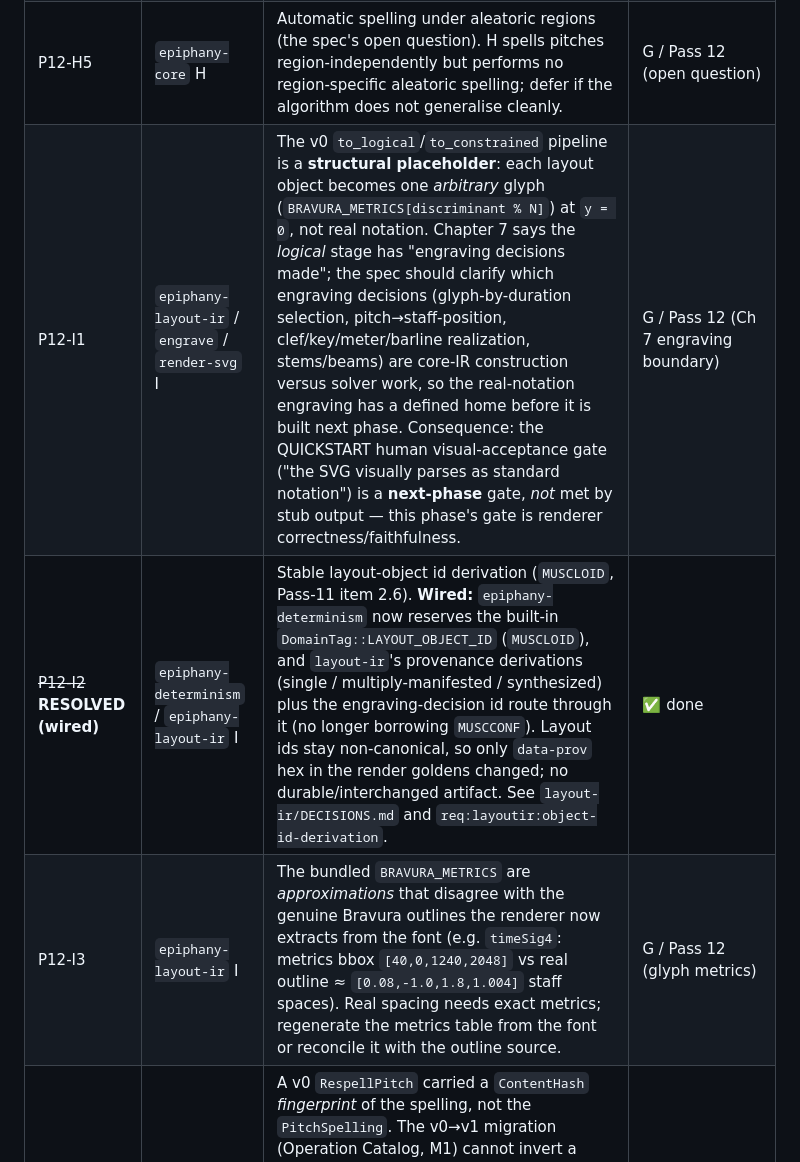
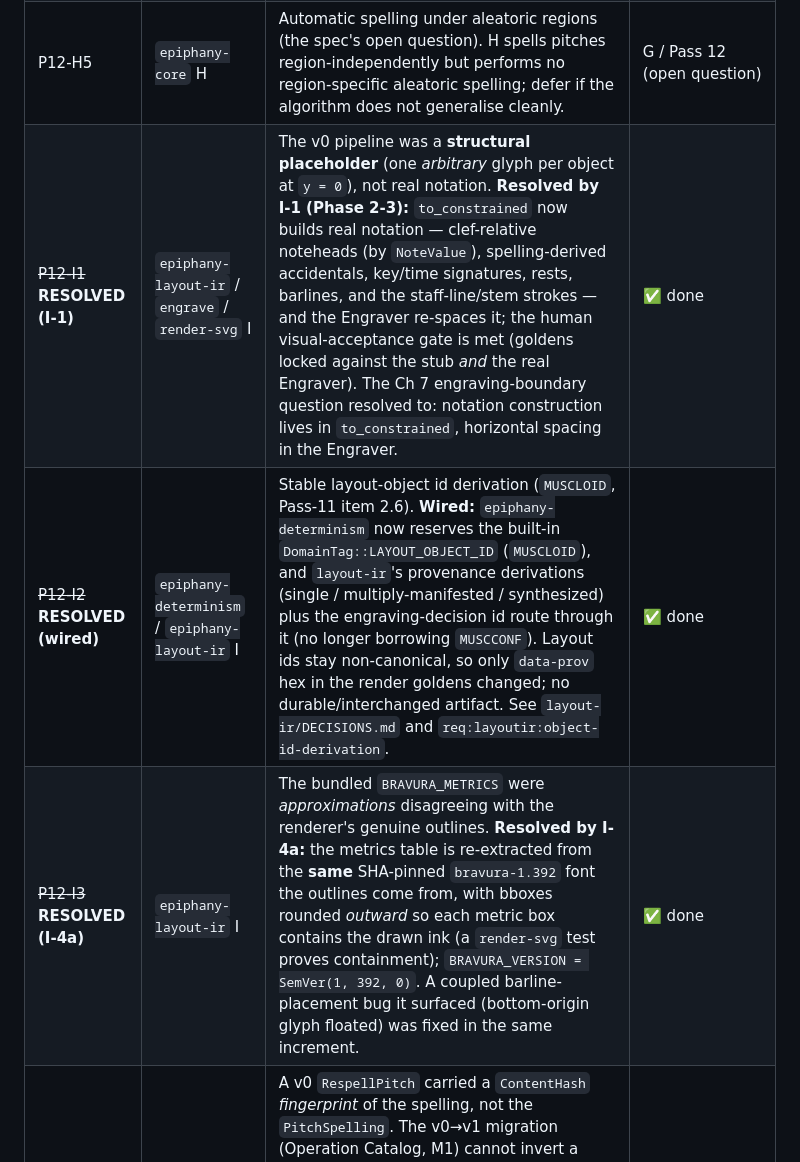
Before and after one commit to levineuwirth/epiphany, a Markdown page: spec/PASS12_BATCH.md, the part around the change. Drawn GitHub-style.

```diff
--- a/spec/PASS12_BATCH.md
+++ b/spec/PASS12_BATCH.md
@@ -26,9 +26,9 @@ code instead is the failure mode this batch exists to prevent.
 | P12-H3 | `epiphany-core` H | Chromatic-run convention (ascending = sharps, descending = flats) is only a *tiebreak* in the centre-of-gravity rule, so an isolated chromatic run with no tonal context may pick the enharmonic the convention would not. Voice-leading refinement deferred. | G / Pass 12 (spelling) |
 | P12-H4 | `epiphany-core` H | Decomposition simplifications: single governing meter per region (multi/mid-region meter changes deferred); region origin assumed a barline (anacrusis deferred); compound-meter beat grouping beyond the dyadic default; tuplet nesting and cross-beat tuplet members; double+ augmentation dots (`MAX_DOTS = 1`). | G (decomposition scope) |
 | P12-H5 | `epiphany-core` H | Automatic spelling under aleatoric regions (the spec's open question). H spells pitches region-independently but performs no region-specific aleatoric spelling; defer if the algorithm does not generalise cleanly. | G / Pass 12 (open question) |
-| P12-I1 | `epiphany-layout-ir` / `engrave` / `render-svg` I | The v0 `to_logical`/`to_constrained` pipeline is a **structural placeholder**: each layout object becomes one *arbitrary* glyph (`BRAVURA_METRICS[discriminant % N]`) at `y = 0`, not real notation. Chapter 7 says the *logical* stage has "engraving decisions made"; the spec should clarify which engraving decisions (glyph-by-duration selection, pitch→staff-position, clef/key/meter/barline realization, stems/beams) are core-IR construction versus solver work, so the real-notation engraving has a defined home before it is built next phase. Consequence: the QUICKSTART human visual-acceptance gate ("the SVG visually parses as standard notation") is a **next-phase** gate, *not* met by stub output — this phase's gate is renderer correctness/faithfulness. | G / Pass 12 (Ch 7 engraving boundary) |
+| ~~P12-I1~~ **RESOLVED (I-1)** | `epiphany-layout-ir` / `engrave` / `render-svg` I | The v0 pipeline was a **structural placeholder** (one *arbitrary* glyph per object at `y = 0`), not real notation. **Resolved by I-1 (Phase 2-3):** `to_constrained` now builds real notation — clef-relative noteheads (by `NoteValue`), spelling-derived accidentals, key/time signatures, rests, barlines, and the staff-line/stem strokes — and the Engraver re-spaces it; the human visual-acceptance gate is met (goldens locked against the stub *and* the real Engraver). The Ch 7 engraving-boundary question resolved to: notation construction lives in `to_constrained`, horizontal spacing in the Engraver. | ✅ done |
 | ~~P12-I2~~ **RESOLVED (wired)** | `epiphany-determinism` / `epiphany-layout-ir` I | Stable layout-object id derivation (`MUSCLOID`, Pass-11 item 2.6). **Wired:** `epiphany-determinism` now reserves the built-in `DomainTag::LAYOUT_OBJECT_ID` (`MUSCLOID`), and `layout-ir`'s provenance derivations (single / multiply-manifested / synthesized) plus the engraving-decision id route through it (no longer borrowing `MUSCCONF`). Layout ids stay non-canonical, so only `data-prov` hex in the render goldens changed; no durable/interchanged artifact. See `layout-ir/DECISIONS.md` and `req:layoutir:object-id-derivation`. | ✅ done |
-| P12-I3 | `epiphany-layout-ir` I | The bundled `BRAVURA_METRICS` are *approximations* that disagree with the genuine Bravura outlines the renderer now extracts from the font (e.g. `timeSig4`: metrics bbox `[40,0,1240,2048]` vs real outline ≈ `[0.08,-1.0,1.8,1.004]` staff spaces). Real spacing needs exact metrics; regenerate the metrics table from the font or reconcile it with the outline source. | G / Pass 12 (glyph metrics) |
+| ~~P12-I3~~ **RESOLVED (I-4a)** | `epiphany-layout-ir` I | The bundled `BRAVURA_METRICS` were *approximations* disagreeing with the renderer's genuine outlines. **Resolved by I-4a:** the metrics table is re-extracted from the **same** SHA-pinned `bravura-1.392` font the outlines come from, with bboxes rounded *outward* so each metric box contains the drawn ink (a `render-svg` test proves containment); `BRAVURA_VERSION = SemVer(1, 392, 0)`. A coupled barline-placement bug it surfaced (bottom-origin glyph floated) was fixed in the same increment. | ✅ done |
 | P12-K1 | `epiphany-ops` K | A v0 `RespellPitch` carried a `ContentHash` *fingerprint* of the spelling, not the `PitchSpelling`. The v0→v1 migration (Operation Catalog, M1) cannot invert a fingerprint, so it recovers the spelling from the score-graph context (an explicit per-pitch spelling attachment whose canonical bytes hash to the fingerprint) and returns `MigrationError::Irreversible` (bundle opens read-only) when the context lacks it. Every other representative payload migrates self-contained; this is the lone exception. Confirm the read-only fallback is the intended disposition vs. requiring a v0 corpus that preserves spelling pre-images. | G / Pass 12 (migration) |
 | P12-K2 | `epiphany-ops` K | The `Transpose` op (Operation Catalog, M2 Group 1) carries a minimal `chromatic_steps: i32` interval and `reduce_onto` applies it as a CMN *alteration* shift only. Faithful interval algebra (diatonic vs. chromatic intervals, octave/nominal renormalization, transposition in non-CMN pitch spaces) is the deferred Chapter 4 tuning-catalog territory. The prototype also clamps the shifted alteration to the `i8` range, so an extreme transpose silently saturates instead of renormalizing — another reason the representation needs pinning. Pin the interval representation and transposition semantics when the tuning catalog lands. | G / Pass 12 (tuning) |
 
```
Also changed, not shown: crates/epiphany-engrave/DECISIONS.md (+13 -12 lines), crates/epiphany-render-svg/DECISIONS.md (+5 -4 lines).
